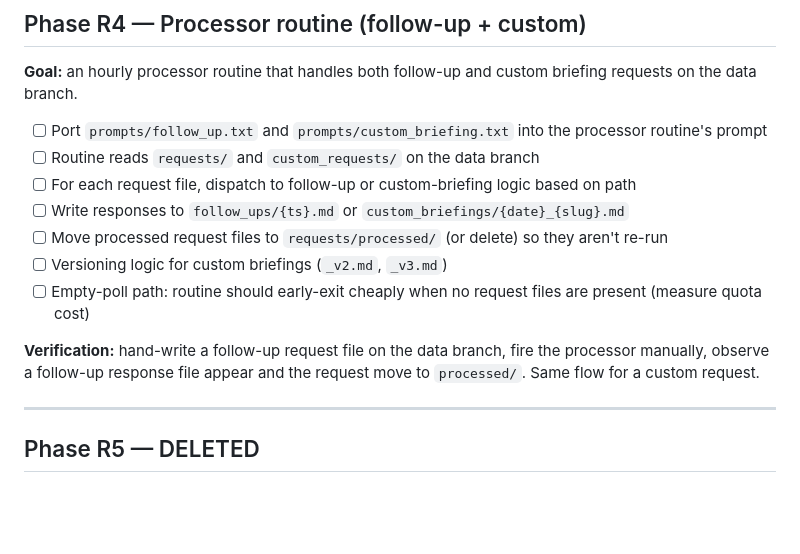
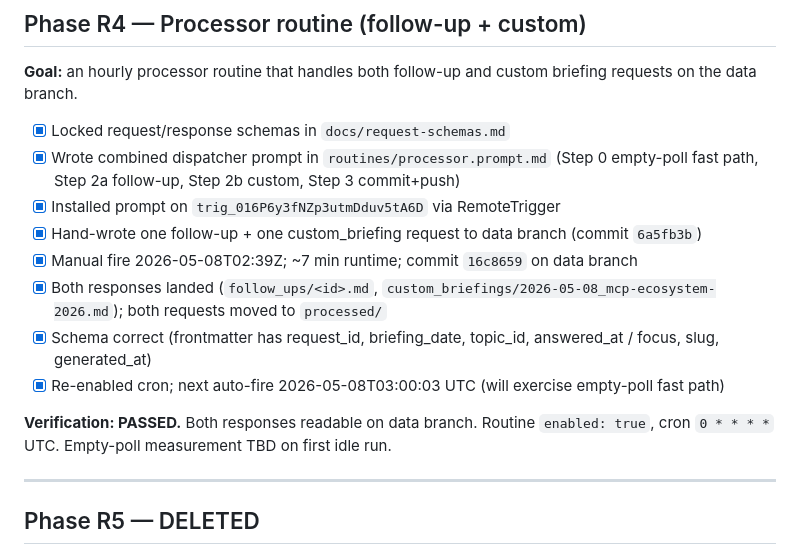
Before and after one commit to emstacho-su/ai-news-agent-routines, a Markdown page: BUILD_ORDER.md, the part around the change. Rendered like a GitHub page; blank space fills up the shorter version.

```diff
--- a/BUILD_ORDER.md
+++ b/BUILD_ORDER.md
@@ -77,15 +77,16 @@ the **Gmail connector** (`connector_uuid`
 
 **Goal:** an hourly processor routine that handles both follow-up and custom briefing requests on the data branch.
 
-- [ ] Port `prompts/follow_up.txt` and `prompts/custom_briefing.txt` into the processor routine's prompt
-- [ ] Routine reads `requests/` and `custom_requests/` on the data branch
-- [ ] For each request file, dispatch to follow-up or custom-briefing logic based on path
-- [ ] Write responses to `follow_ups/{ts}.md` or `custom_briefings/{date}_{slug}.md`
-- [ ] Move processed request files to `requests/processed/` (or delete) so they aren't re-run
-- [ ] Versioning logic for custom briefings (`_v2.md`, `_v3.md`)
-- [ ] Empty-poll path: routine should early-exit cheaply when no request files are present (measure quota cost)
+- [x] Locked request/response schemas in `docs/request-schemas.md`
+- [x] Wrote combined dispatcher prompt in `routines/processor.prompt.md` (Step 0 empty-poll fast path, Step 2a follow-up, Step 2b custom, Step 3 commit+push)
+- [x] Installed prompt on `trig_016P6y3fNZp3utmDduv5tA6D` via RemoteTrigger
+- [x] Hand-wrote one follow-up + one custom_briefing request to data branch (commit `6a5fb3b`)
+- [x] Manual fire 2026-05-08T02:39Z; ~7 min runtime; commit `16c8659` on data branch
+- [x] Both responses landed (`follow_ups/<id>.md`, `custom_briefings/2026-05-08_mcp-ecosystem-2026.md`); both requests moved to `processed/`
+- [x] Schema correct (frontmatter has request_id, briefing_date, topic_id, answered_at / focus, slug, generated_at)
+- [x] Re-enabled cron; next auto-fire 2026-05-08T03:00:03 UTC (will exercise empty-poll fast path)
 
-**Verification:** hand-write a follow-up request file on the data branch, fire the processor manually, observe a follow-up response file appear and the request move to `processed/`. Same flow for a custom request.
+**Verification: PASSED.** Both responses readable on data branch. Routine `enabled: true`, cron `0 * * * *` UTC. Empty-poll measurement TBD on first idle run.
 
 ---
 
```
Also changed, not shown: docs/request-schemas.md (added, +150 -0 lines), routines/processor.prompt.md (added, +185 -0 lines).
